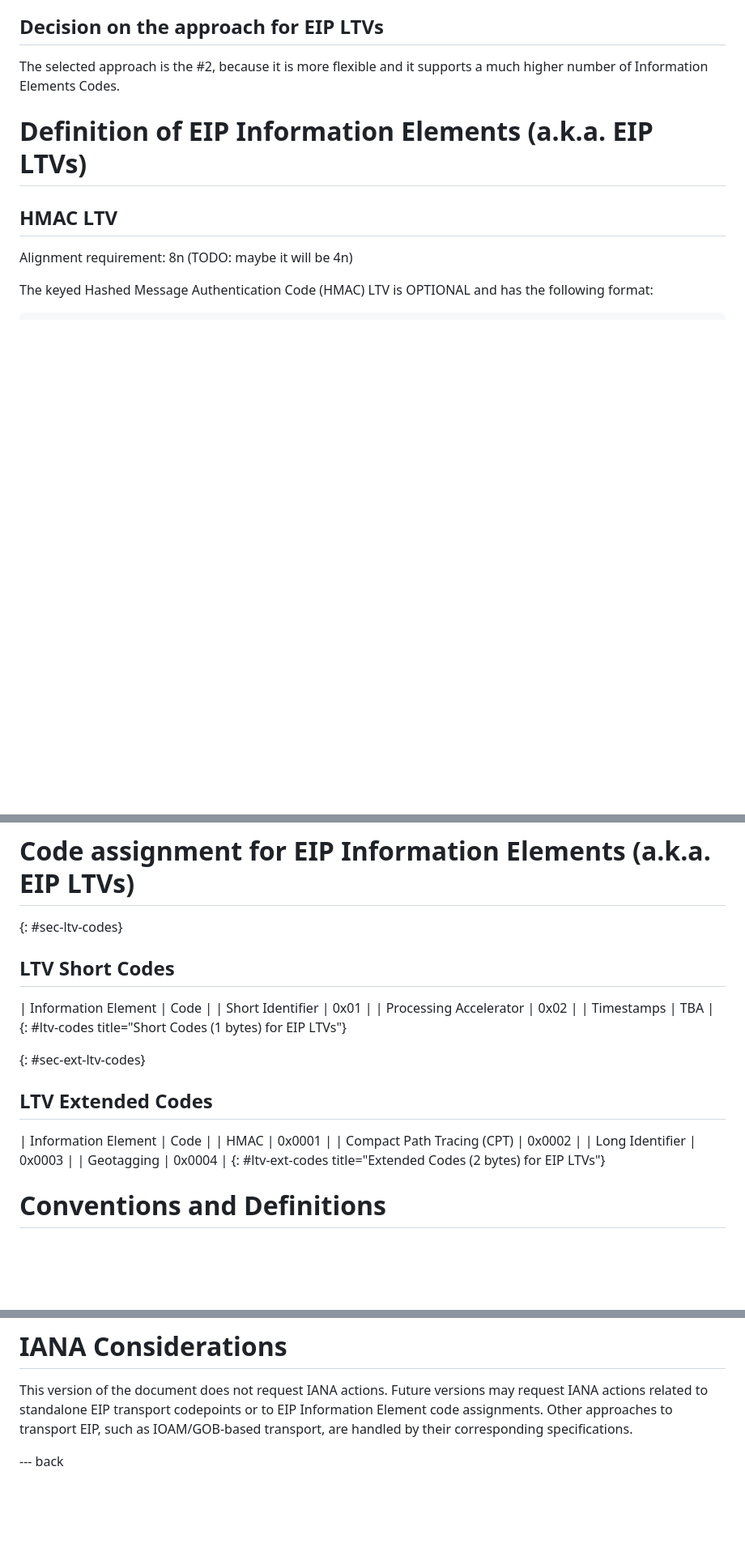
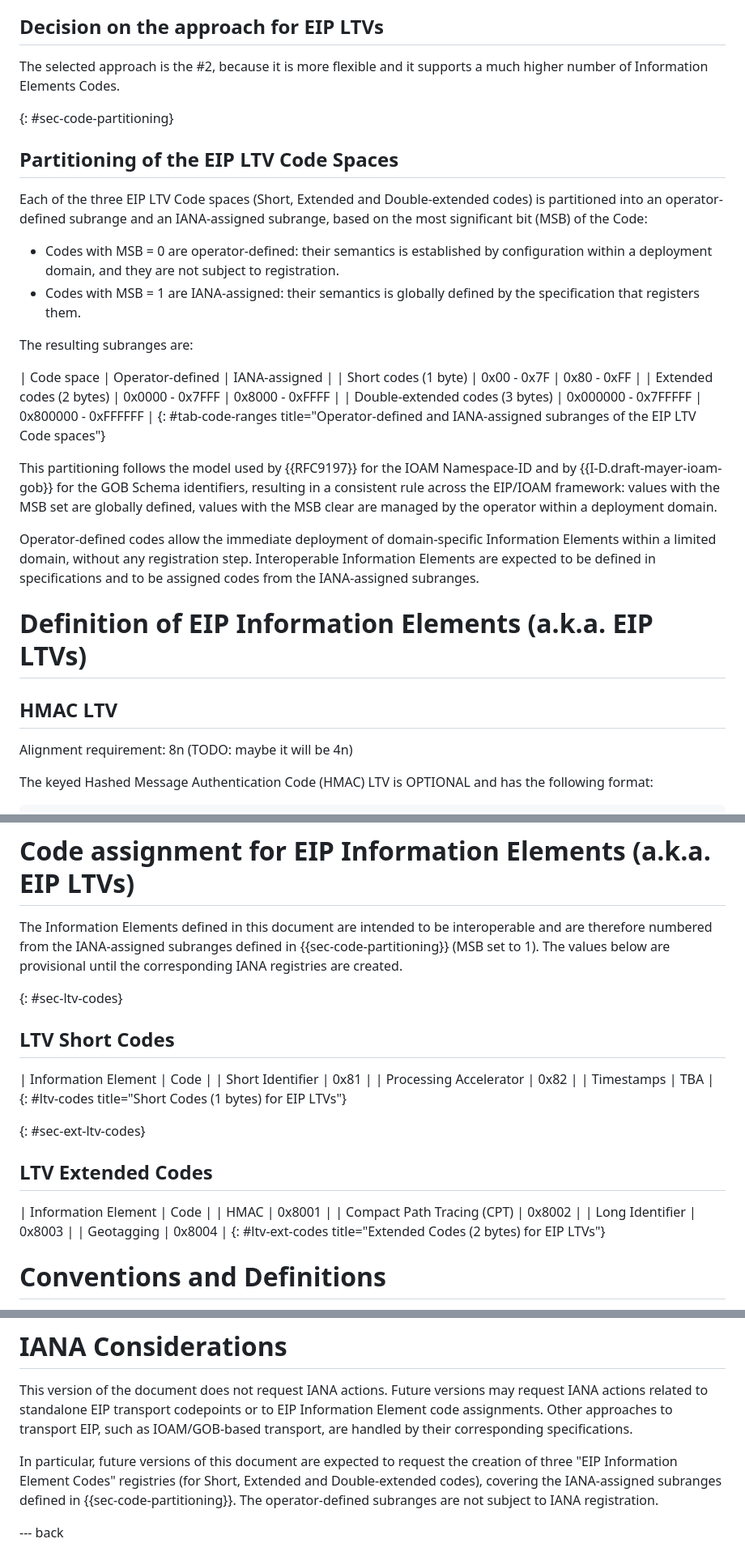
Before and after one commit to eip-home/eip-headers, a Markdown page: draft-eip-headers-definitions.md, 3 parts joined by grey strips. Shown at 81% size. GitHub-like rendering; blank space fills up the shorter version.

Commit message:
headers: partition LTV code spaces into operator/IANA subranges (MSB rule); renumber defined IEs into IANA range

```diff
--- a/draft-eip-headers-definitions.md
+++ b/draft-eip-headers-definitions.md
@@ -325,6 +326,40 @@ and 2^24 codes of 3 bytes. The codes of one byte will be referred to as "Short c
 ## Decision on the approach for EIP LTVs
 
 The selected approach is the #2, because it is more flexible and it supports a much higher number of Information Elements Codes.
+
+{: #sec-code-partitioning}
+## Partitioning of the EIP LTV Code Spaces
+
+Each of the three EIP LTV Code spaces (Short, Extended and
+Double-extended codes) is partitioned into an operator-defined subrange
+and an IANA-assigned subrange, based on the most significant bit (MSB)
+of the Code:
+
+* Codes with MSB = 0 are operator-defined: their semantics is
+  established by configuration within a deployment domain, and they are
+  not subject to registration.
+* Codes with MSB = 1 are IANA-assigned: their semantics is globally
+  defined by the specification that registers them.
+
+The resulting subranges are:
+
+| Code space | Operator-defined | IANA-assigned |
+| Short codes (1 byte) | 0x00 - 0x7F | 0x80 - 0xFF |
+| Extended codes (2 bytes) | 0x0000 - 0x7FFF | 0x8000 - 0xFFFF |
+| Double-extended codes (3 bytes) | 0x000000 - 0x7FFFFF | 0x800000 - 0xFFFFFF |
+{: #tab-code-ranges title="Operator-defined and IANA-assigned subranges of the EIP LTV Code spaces"}
+
+This partitioning follows the model used by {{RFC9197}} for the IOAM
+Namespace-ID and by {{I-D.draft-mayer-ioam-gob}} for the GOB Schema
+identifiers, resulting in a consistent rule across the EIP/IOAM
+framework: values with the MSB set are globally defined, values with
+the MSB clear are managed by the operator within a deployment domain.
+
+Operator-defined codes allow the immediate deployment of
+domain-specific Information Elements within a limited domain, without
+any registration step. Interoperable Information Elements are expected
+to be defined in specifications and to be assigned codes from the
+IANA-assigned subranges.
 
 
 # Definition of EIP Information Elements (a.k.a. EIP LTVs)
@@ -813,12 +848,18 @@ The detailed description of the remaining fields and of the other formats, for t
 
 # Code assignment for EIP Information Elements (a.k.a. EIP LTVs)
 
+The Information Elements defined in this document are intended to be
+interoperable and are therefore numbered from the IANA-assigned
+subranges defined in {{sec-code-partitioning}} (MSB set to 1). The
+values below are provisional until the corresponding IANA registries
+are created.
+
 {: #sec-ltv-codes}
 ## LTV Short Codes
 
 | Information Element | Code |
-| Short Identifier  |  0x01 |
-| Processing Accelerator  |  0x02 |
+| Short Identifier  |  0x81 |
+| Processing Accelerator  |  0x82 |
 | Timestamps | TBA |
 {: #ltv-codes  title="Short Codes (1 bytes) for EIP LTVs"}
 
@@ -827,10 +868,10 @@ The detailed description of the remaining fields and of the other formats, for t
 ## LTV Extended Codes
 
 | Information Element | Code |
-| HMAC  | 0x0001 |
-| Compact Path Tracing (CPT) | 0x0002 |
-| Long Identifier | 0x0003 |
-| Geotagging | 0x0004 |
+| HMAC  | 0x8001 |
+| Compact Path Tracing (CPT) | 0x8002 |
+| Long Identifier | 0x8003 |
+| Geotagging | 0x8004 |
 {: #ltv-ext-codes title="Extended Codes (2 bytes) for EIP LTVs"}
 
 
@@ -859,6 +900,12 @@ codepoints or to EIP Information Element code assignments. Other
 approaches to transport EIP, such as IOAM/GOB-based transport, are
 handled by their corresponding specifications.
 
+In particular, future versions of this document are expected to request
+the creation of three "EIP Information Element Codes" registries (for
+Short, Extended and Double-extended codes), covering the IANA-assigned
+subranges defined in {{sec-code-partitioning}}. The operator-defined
+subranges are not subject to IANA registration.
+
 
 --- back
 
```
Also changed, not shown: other parts of draft-eip-headers-definitions.md (+1 -0 lines).
